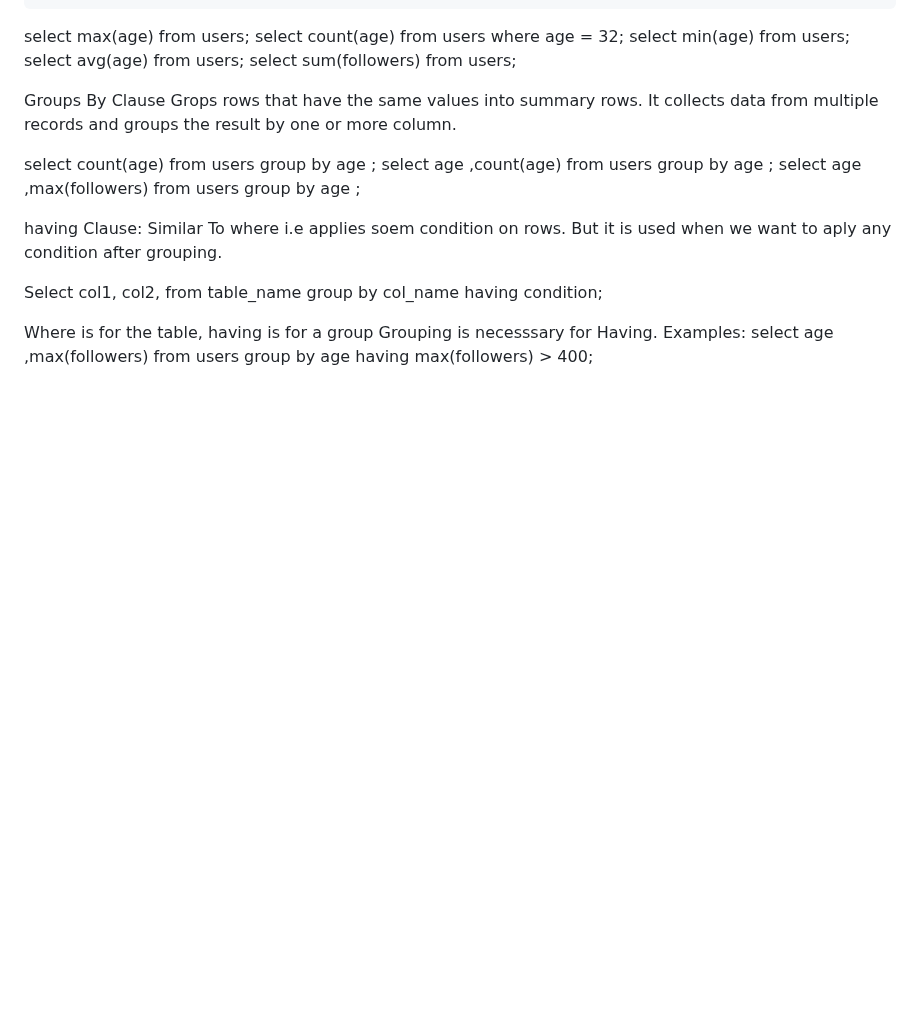
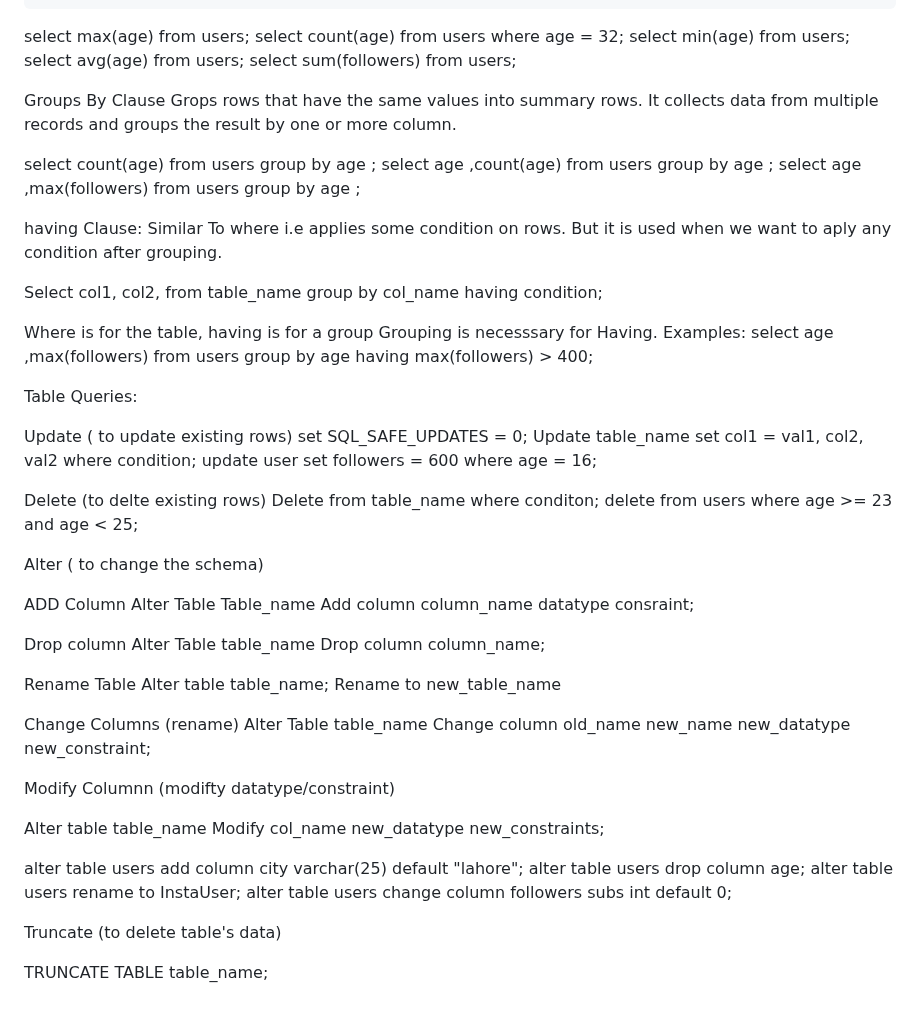
Before and after one commit to monsafali/Backend_development, a Markdown page: 05_Data_base/01_My_SQL/readme.md, the part around the change. GitHub-like rendering; blank space fills up the shorter version.

Commit message:
table queries

```diff
--- a/05_Data_base/01_My_SQL/readme.md
+++ b/05_Data_base/01_My_SQL/readme.md
@@ -142,7 +142,7 @@ select age ,max(followers) from users group by age ;
 
 
 having Clause:
-Similar To where i.e applies soem condition on rows.
+Similar To where i.e applies some condition on rows.
  But it is used when we want to aply any condition after grouping.
 
 Select col1, col2,
@@ -154,3 +154,61 @@ Where is for the table, having is for a group
 Grouping is necesssary for Having.
 Examples:
  select age ,max(followers) from users group by age  having max(followers) > 400;
+
+
+
+
+Table Queries:
+
+Update ( to update existing rows)
+set SQL_SAFE_UPDATES = 0;
+Update table_name set col1 = val1, col2, val2 where condition;
+update user set followers = 600 where age = 16;
+
+
+Delete (to delte existing rows)
+Delete from table_name where conditon;
+delete from users where age >= 23 and age < 25;
+
+
+
+Alter ( to change the schema)
+
+ADD Column
+Alter Table  Table_name
+Add column column_name datatype consraint;
+
+
+Drop column
+Alter Table table_name
+Drop column column_name;
+
+Rename Table
+Alter table table_name;
+Rename to new_table_name
+
+Change Columns (rename)
+Alter Table table_name
+Change column old_name new_name new_datatype new_constraint;
+
+
+
+Modify Columnn (modifty datatype/constraint)
+
+Alter table table_name
+Modify col_name new_datatype new_constraints;
+
+
+
+
+
+alter table users add column city varchar(25) default "lahore";
+alter table users drop column age;
+alter table users rename to InstaUser;
+alter table users change column followers subs int default 0;
+
+
+
+Truncate (to delete table's data)
+
+TRUNCATE TABLE table_name;
```
